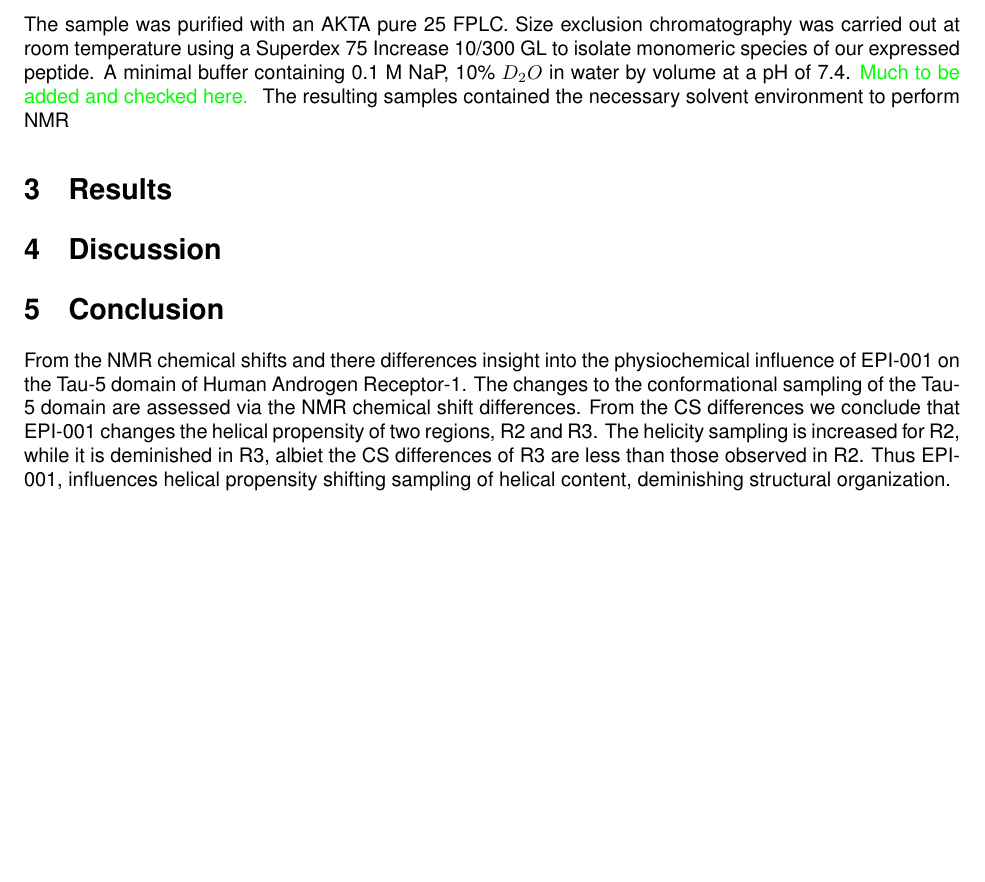
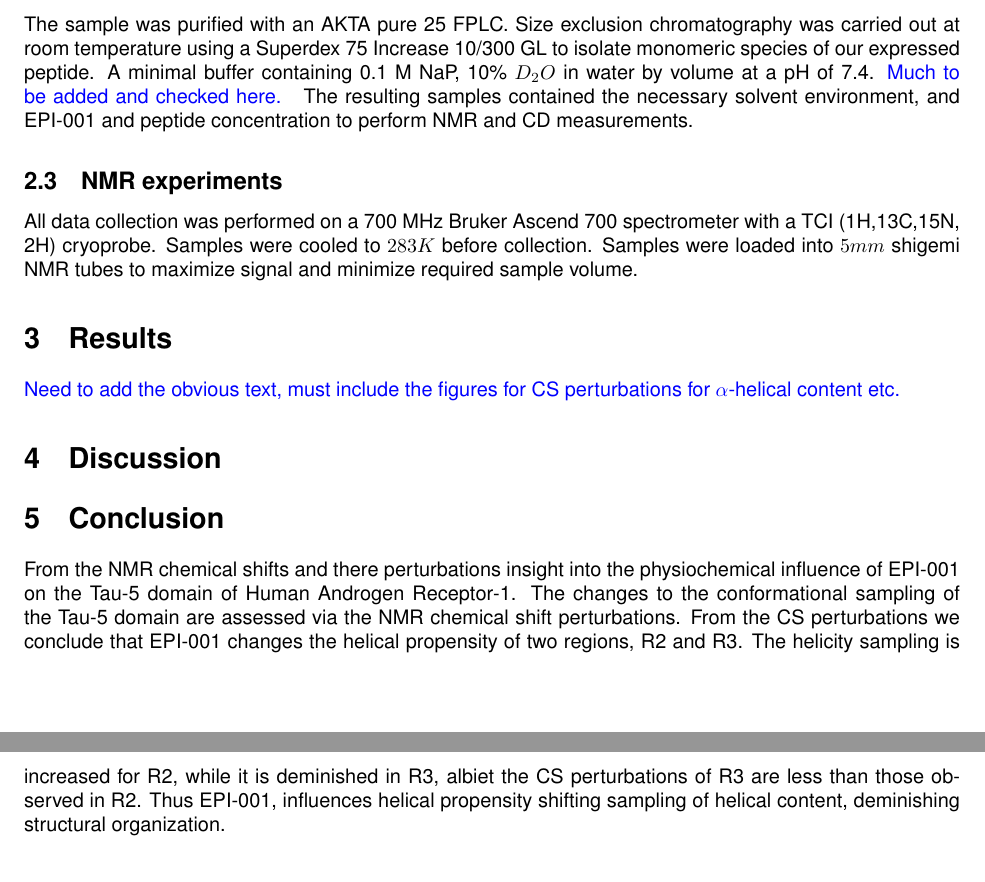
Before and after one commit to koreyr/AR1_TAU5_NMR, a LaTeX document (tex_files/main.tex, which reads tex_files/Sections/Conclusion.tex, tex_files/Sections/Methods.tex, tex_files/Sections/Results.tex): part of the page before the commit and two parts of pages 1 and 2 of 2 after it, the two joined at a grey line, cut so that both start at the same text, the shorter picture padded with empty space. Compiled offline with pdfLaTeX.

Commit message:
little more comments for needed content

```diff
--- a/tex_files/Sections/Conclusion.tex
+++ b/tex_files/Sections/Conclusion.tex
@@ -1 +1 @@
-From the NMR chemical shifts and there differences insight into the physiochemical influence of EPI-001 on the Tau-5 domain of Human Androgen Receptor-1. The changes to the conformational sampling of the Tau-5 domain are assessed via the NMR chemical shift differences. From the CS differences we conclude that EPI-001 changes the helical propensity of two regions, R2 and R3. The helicity sampling is increased for R2, while it is deminished in R3, albiet the CS differences of R3 are less than those observed in R2. Thus EPI-001, influences helical propensity shifting sampling of helical content, deminishing structural organization.
+From the NMR chemical shifts and there perturbations insight into the physiochemical influence of EPI-001 on the Tau-5 domain of Human Androgen Receptor-1. The changes to the conformational sampling of the Tau-5 domain are assessed via the NMR chemical shift perturbations. From the CS perturbations we conclude that EPI-001 changes the helical propensity of two regions, R2 and R3. The helicity sampling is increased for R2, while it is deminished in R3, albiet the CS perturbations of R3 are less than those observed in R2. Thus EPI-001, influences helical propensity shifting sampling of helical content, deminishing structural organization.
--- a/tex_files/Sections/Methods.tex
+++ b/tex_files/Sections/Methods.tex
@@ -9,5 +9,8 @@ The sequence for the domain Tau-5 of Human Androgen Receptor-1 (AR1) and mutant
 \subsection{Sample Purification}
 The sample was purified with an AKTA pure 25 FPLC.
 Size exclusion chromatography was carried out at room temperature using a Superdex 75 Increase 10/300 GL to isolate monomeric species of our expressed peptide.
-A minimal buffer containing 0.1 M NaP, 10\% $D_2O$ in water by volume at a pH of 7.4. \textcolor{green}{Much to be added and checked here. }
-The resulting samples contained the necessary solvent environment to perform NMR
+A minimal buffer containing 0.1 M NaP, 10\% $D_2O$ in water by volume at a pH of 7.4. \textcolor{blue}{Much to be added and checked here. }
+The resulting samples contained the necessary solvent environment, and EPI-001 and peptide concentration to perform NMR and CD measurements.
+
+\subsection{NMR experiments}
+All data collection was performed on a 700 MHz Bruker Ascend 700 spectrometer with a TCI (1H,13C,15N, 2H) cryoprobe. Samples were cooled to $283K$ before collection. Samples were loaded into $5mm$ shigemi NMR tubes to maximize signal and minimize required sample volume.
--- a/tex_files/Sections/Results.tex
+++ b/tex_files/Sections/Results.tex
@@ -0,0 +1 @@
+\textcolor{blue}{Need to add the obvious text, must include the figures for CS perturbations for $\alpha$-helical content etc.}
```
Also changed, not shown: tex_files/main.pdf.
